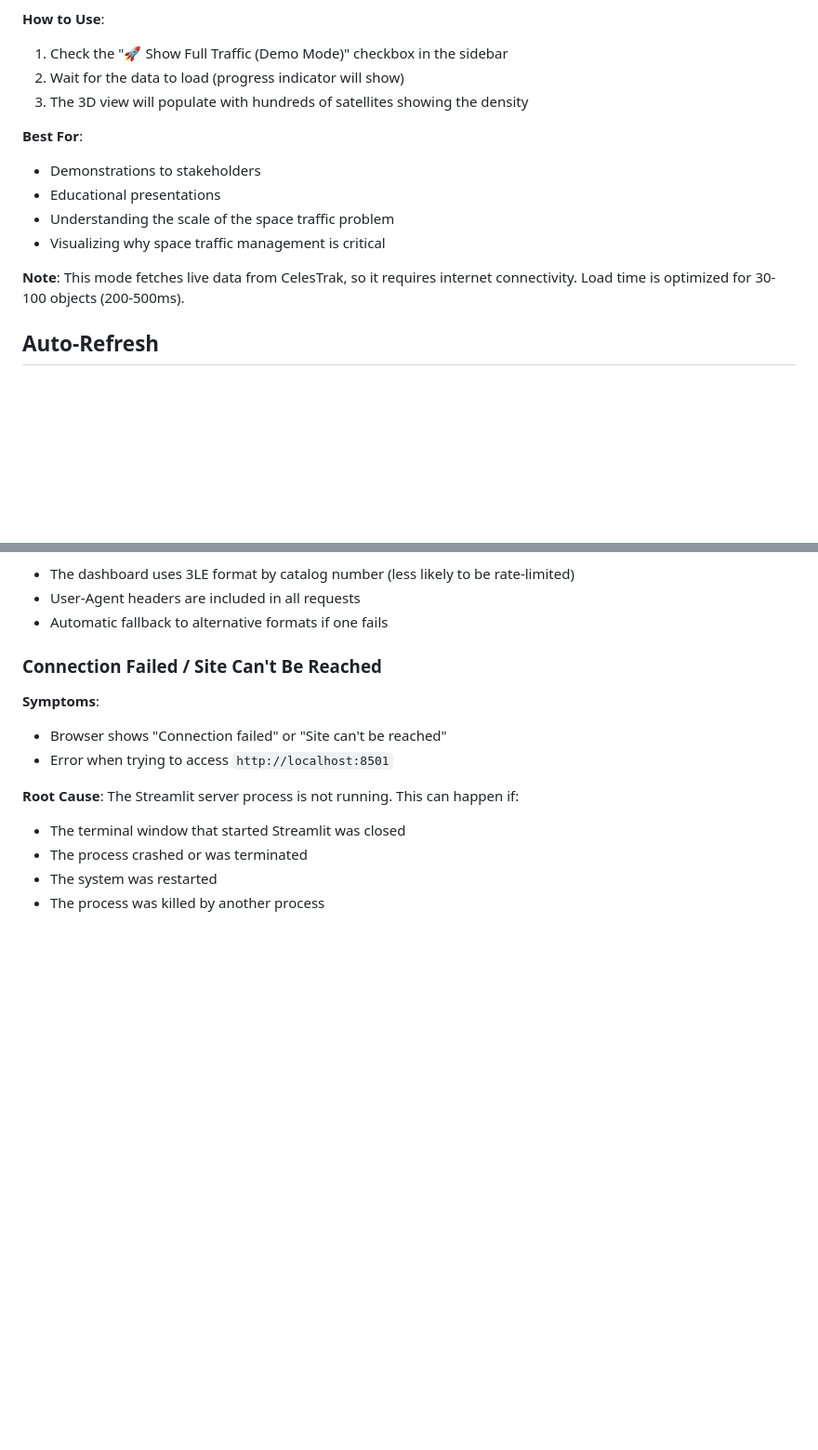
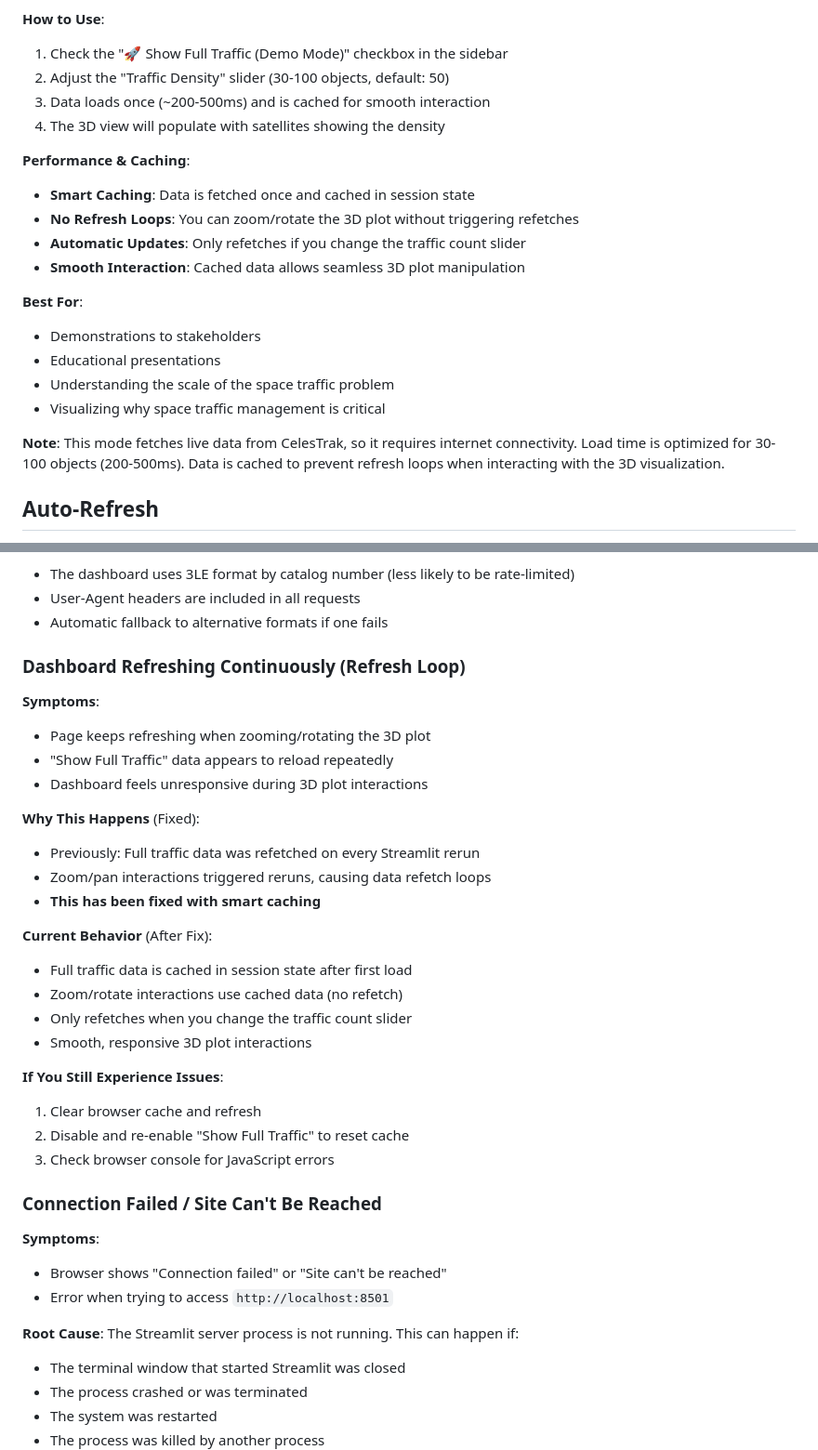
Before and after one commit to ramonbnuezjr/SatWatch, a Markdown page: DASHBOARD_README.md, 2 parts joined by grey strips. Shown at 93% size. Drawn GitHub-style; blank space fills up the shorter version.

Commit message:
docs: Document caching fix for refresh loop issue
Update documentation to reflect the caching solution:

- DASHBOARD_README.md:
  - Added "Performance & Caching" section to demo mode
  - Explained smart caching prevents refresh loops
  - Added troubleshooting section for refresh loops
  - Updated load times and object counts

- CHANGELOG.md:
  - Updated demo mode section with performance improvements
  - Documented caching behavior
  - Corrected object counts (30-100, not 500-1000)
  - Added performance improvements subsection

Users can now understand that zoom/rotate interactions won't
trigger data refetches thanks to smart caching.

```diff
--- a/DASHBOARD_README.md
+++ b/DASHBOARD_README.md
@@ -132,8 +132,15 @@ Choose between:
 
 **How to Use**:
 1. Check the "🚀 Show Full Traffic (Demo Mode)" checkbox in the sidebar
-2. Wait for the data to load (progress indicator will show)
-3. The 3D view will populate with hundreds of satellites showing the density
+2. Adjust the "Traffic Density" slider (30-100 objects, default: 50)
+3. Data loads once (~200-500ms) and is cached for smooth interaction
+4. The 3D view will populate with satellites showing the density
+
+**Performance & Caching**:
+- **Smart Caching**: Data is fetched once and cached in session state
+- **No Refresh Loops**: You can zoom/rotate the 3D plot without triggering refetches
+- **Automatic Updates**: Only refetches if you change the traffic count slider
+- **Smooth Interaction**: Cached data allows seamless 3D plot manipulation
 
 **Best For**:
 - Demonstrations to stakeholders
@@ -141,7 +148,7 @@ Choose between:
 - Understanding the scale of the space traffic problem
 - Visualizing why space traffic management is critical
 
-**Note**: This mode fetches live data from CelesTrak, so it requires internet connectivity. Load time is optimized for 30-100 objects (200-500ms).
+**Note**: This mode fetches live data from CelesTrak, so it requires internet connectivity. Load time is optimized for 30-100 objects (200-500ms). Data is cached to prevent refresh loops when interacting with the 3D visualization.
 
 ## Auto-Refresh
 
@@ -223,6 +230,29 @@ The dashboard automatically refreshes every 10 seconds to show the latest ISS po
 - The dashboard uses 3LE format by catalog number (less likely to be rate-limited)
 - User-Agent headers are included in all requests
 - Automatic fallback to alternative formats if one fails
+
+### Dashboard Refreshing Continuously (Refresh Loop)
+
+**Symptoms**:
+- Page keeps refreshing when zooming/rotating the 3D plot
+- "Show Full Traffic" data appears to reload repeatedly
+- Dashboard feels unresponsive during 3D plot interactions
+
+**Why This Happens** (Fixed):
+- Previously: Full traffic data was refetched on every Streamlit rerun
+- Zoom/pan interactions triggered reruns, causing data refetch loops
+- **This has been fixed with smart caching**
+
+**Current Behavior** (After Fix):
+- Full traffic data is cached in session state after first load
+- Zoom/rotate interactions use cached data (no refetch)
+- Only refetches when you change the traffic count slider
+- Smooth, responsive 3D plot interactions
+
+**If You Still Experience Issues**:
+1. Clear browser cache and refresh
+2. Disable and re-enable "Show Full Traffic" to reset cache
+3. Check browser console for JavaScript errors
 
 ### Connection Failed / Site Can't Be Reached
 
```
Also changed, not shown: CHANGELOG.md (+11 -3 lines).
